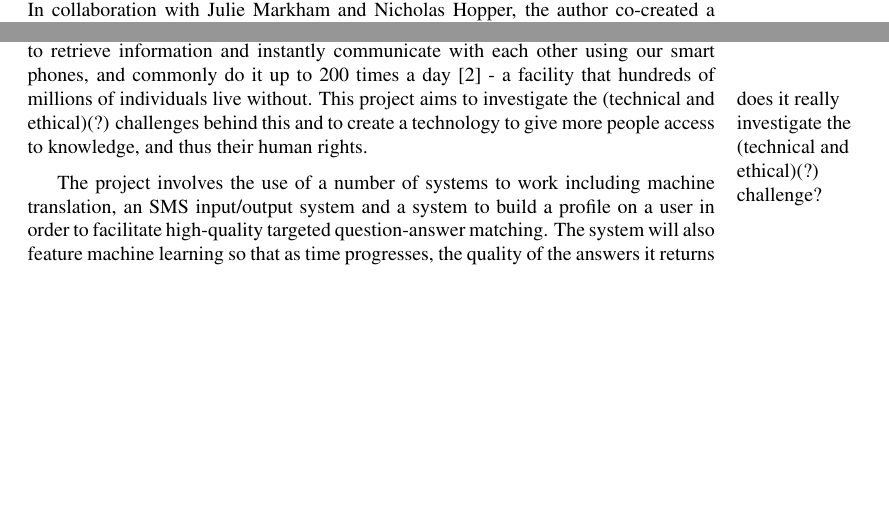
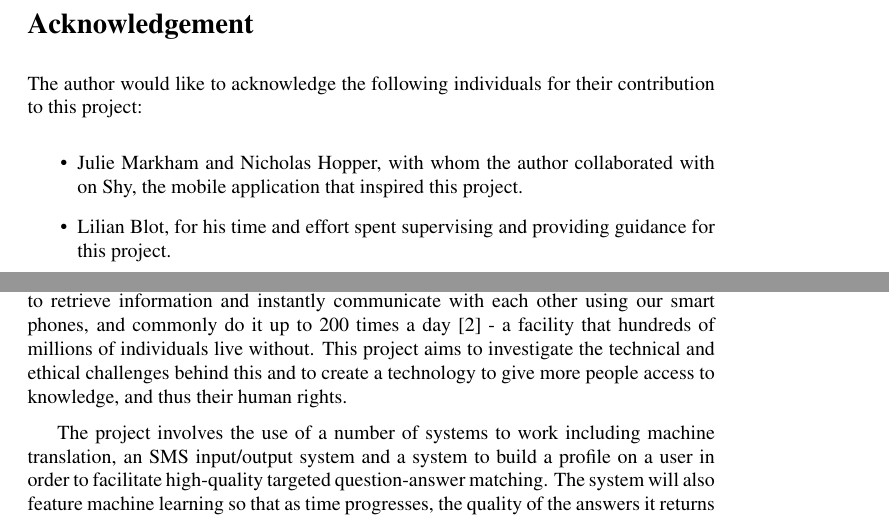
Before and after one commit to samheather/Dissertation, a LaTeX paper (Report/Report.tex): two parts of pages 9 and 10 of 41 before the commit and two parts of pages 8 and 11 of 42 after it, joined at a grey line, cut at the place of the change, the shorter picture padded with empty space. Compiled offline with pdfLaTeX.

Commit message:
Moved Julie and Nick refernce to acknowledgements, added Lilian etc new section,

```diff
--- a/Report/Report.tex
+++ b/Report/Report.tex
@@ -68,6 +68,16 @@ This project raises ethical issues relating to the responsibility of providing a
 {\bf Pretty much the most important part - write this!}
 
 \newpage
+\section*{Acknowledgement}
+The author would like to acknowledge the following individuals for their contribution to this project:
+
+\begin{itemize}
+  \item Julie Markham and Nicholas Hopper, with whom the author collaborated with on Shy, the mobile application that inspired this project.
+  \item Lilian Blot, for his time and effort spent supervising and providing guidance for this project.
+\end{itemize}
+
+
+\newpage
 \section{Useful thoughts from Lilian}
 Take a quick look at list of other students previous projects to get an idea of how intro/lit review is structured etc.
 
@@ -80,7 +90,7 @@ Remember to take notes on when I come across problems, for my conclusion.
 
 \subsection{Background of this project}
 
-The inspiration for this project originates from a project the author undertook in September 2014 whilst attending Yacht Hack, a week-long hackathon on a Yacht in Croatia\footnote{http://toughhackers.com/yacht-hack-2014/)}.  In collaboration with Julie Markham and Nicholas Hopper, the author co-created a project to prototype a mobile application that would facilitate the immediate answering of questions that fall within certain categories using a knowledge base, simple machine learning and profiling of users based on their usage history.
+The inspiration for this project originates from a project the author undertook in September 2014 whilst attending Yacht Hack, a week-long hackathon on a Yacht in Croatia\footnote{http://toughhackers.com/yacht-hack-2014/)}.  The author co-created a project to prototype a mobile application that would facilitate the immediate answering of questions that fall within certain categories using a knowledge base, simple machine learning and profiling of users based on their usage history.
 
 One of the initial goals of Shy was to bring knowledge via m-learning (learning using tools available on a mobile device) as opposed to e-learning (learning conducted online, usually with the help of a computer).  This is because m-learning systems are available to a much larger demographic of people, because the technology (mobile devices, commonly phones) is becoming ever cheaper and more accessible.
 
@@ -95,7 +105,7 @@ A semi-functional prototype was completed for iOS, as seen in Figure~\ref{fig:sh
 \end{figure}
 
 \subsection{Motivation for this project}
-Access to knowledge is a critical part of modern life.  It's also a Human Right, under Article 27 of the Universal Declaration of Human Rights~\cite{community1948universal}.  We have the facility to retrieve information and instantly communicate with each other using our smart phones, and commonly do it up to 200 times a day~\cite{falaki} - a facility that hundreds of millions of individuals live without.  This project aims to \marginnote{does it really investigate the (technical and ethical)(?) challenge?}investigate the (technical and ethical)(?) challenges behind this and to create a technology to give more people access to knowledge, and thus their human rights.
+Access to knowledge is a critical part of modern life.  It's also a Human Right, under Article 27 of the Universal Declaration of Human Rights~\cite{community1948universal}.  We have the facility to retrieve information and instantly communicate with each other using our smart phones, and commonly do it up to 200 times a day~\cite{falaki} - a facility that hundreds of millions of individuals live without.  This project aims to investigate the technical and ethical challenges behind this and to create a technology to give more people access to knowledge, and thus their human rights.
 
 The project involves the use of a number of systems to work including machine translation, an SMS input/output system and a system to build a profile on a user in order to facilitate high-quality targeted question-answer matching.  The system will also feature machine learning so that as time progresses, the quality of the answers it returns increases.  The use of these systems in one application along with complex ethics and privacy issues create an interesting project that draws together many technologies and discussions in a way that can be used as a basis for further research in the future.
 
```
Also changed, not shown: Report/Report.pdf, 4 other files.
